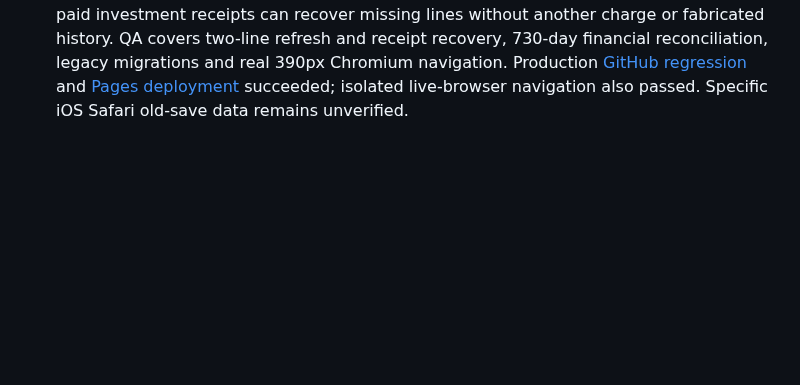
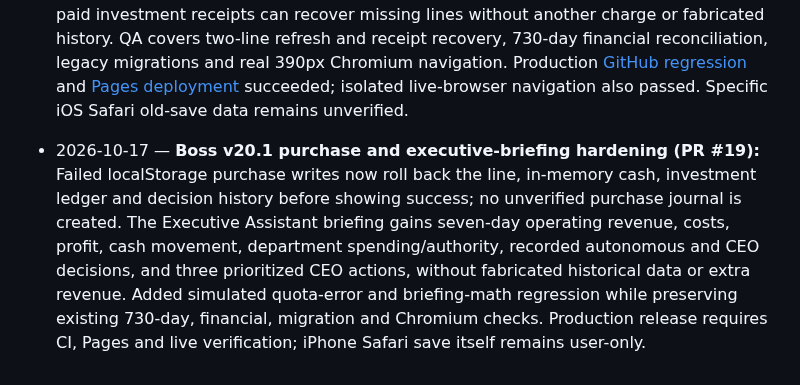
Before and after one commit to BSAVCI1/Boss, a Markdown page: CHANGELOG.md, the part around the change. GitHub-like rendering; blank space fills up the shorter version.

Commit message:
Document v20.1 save-transaction and EA reporting safety: CHANGELOG.md

```diff
--- a/CHANGELOG.md
+++ b/CHANGELOG.md
@@ -45,3 +45,5 @@
 - 2026-10-17 — Boss v19.1 mobile/leadership correction: Today CEO meeting shortcut now navigates to the actual meeting; numeric manager budgets preserve input focus during autonomous game ticks; promotion button displays the calculated fee; subordinate team managers use their proper title, while Directors retain their distinct role; Executive Assistant old Office Assistant task name corrected; Work pipeline policies and targets explained. Added regression tests for team-manager save/reload and uninterrupted budget entry. No changes to older saves, signed fees or core economy.
 
 - 2026-10-17 — **Boss v20 Service Portfolio & CEO Office (released through PR #17; main commit 6070dc9e):** Marketable Marketing, Product, Operations and Technology offerings with progressive Basic/Advanced/Premium tiers, forward-only service-linked contract fees and quality expectations; earned revenue, margins and delivery quality attributed to the relevant line without adding income twice. Specialist managers can request appropriately skilled hires within preapproved CEO spend/headcount/payroll ceilings. Team now groups employee cards by CEO, department heads and specialist managers. Executive Assistant weekly briefing contains tracked client wins, deliveries, cash, team risks, service readiness and CEO escalations instead of a redundant scroll shortcut. New `boss20` save imports `boss19` and earlier without rewriting old keys, immediately records purchases and protects against obsolete-tab overwrites; verifiable paid investment receipts can recover missing lines without another charge or fabricated history. QA covers two-line refresh and receipt recovery, 730-day financial reconciliation, legacy migrations and real 390px Chromium navigation. Production [GitHub regression](https://github.com/BSAVCI1/Boss/actions/runs/39056228682) and [Pages deployment](https://github.com/BSAVCI1/Boss/actions/runs/39056228239) succeeded; isolated live-browser navigation also passed. Specific iOS Safari old-save data remains unverified.
+
+- 2026-10-17 — **Boss v20.1 purchase and executive-briefing hardening (PR #19):** Failed localStorage purchase writes now roll back the line, in-memory cash, investment ledger and decision history before showing success; no unverified purchase journal is created. The Executive Assistant briefing gains seven-day operating revenue, costs, profit, cash movement, department spending/authority, recorded autonomous and CEO decisions, and three prioritized CEO actions, without fabricated historical data or extra revenue. Added simulated quota-error and briefing-math regression while preserving existing 730-day, financial, migration and Chromium checks. Production release requires CI, Pages and live verification; iPhone Safari save itself remains user-only.
```
